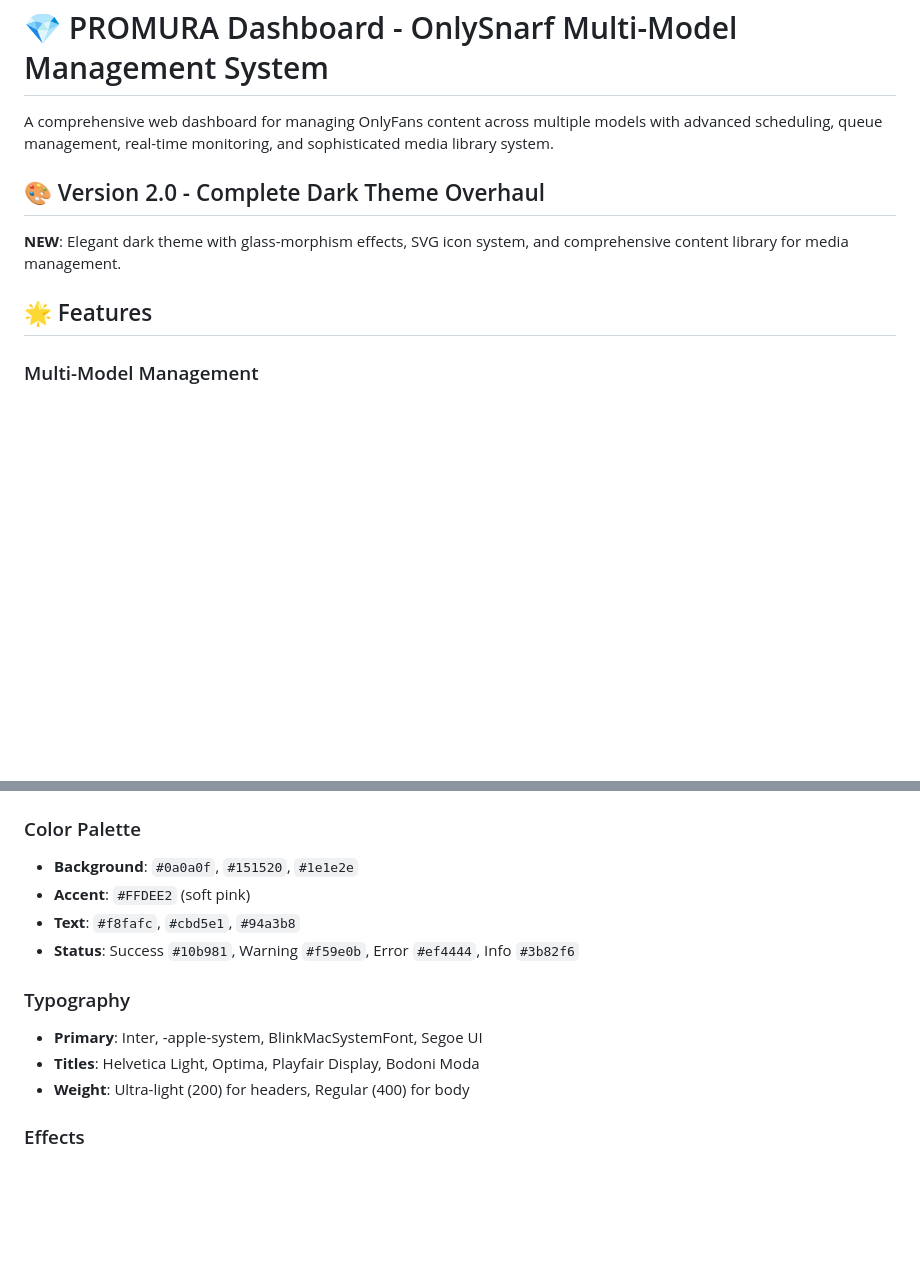
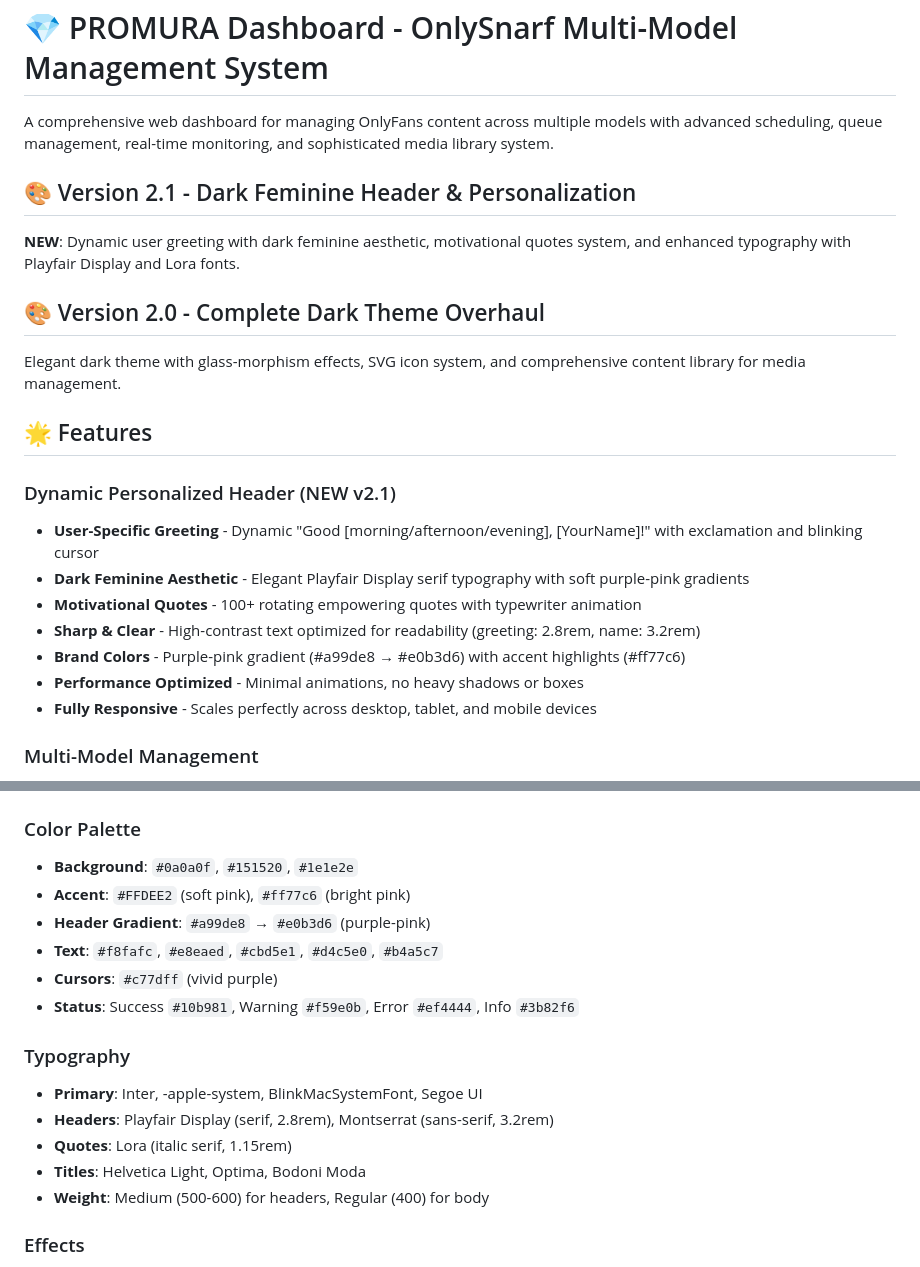
Before and after one commit to Lillyrose-hub/Promura-Agency-, a Markdown page: README.md, 2 parts joined by grey strips. GitHub-like rendering; blank space fills up the shorter version.

Commit message:
docs: Update README for v2.1 - Dark Feminine Header
- Add v2.1 release notes with dynamic personalized greeting feature
- Document new dark feminine aesthetic with Playfair Display & Lora fonts
- Update typography and color palette sections with new brand gradients
- Add motivational quotes system to features list
- Update version to 2.1.0 and last updated date

🤖 Generated with [Claude Code](https://claude.com/claude-code)

Co-Authored-By: Claude <noreply@anthropic.com>

```diff
--- a/README.md
+++ b/README.md
@@ -2,11 +2,24 @@
 
 A comprehensive web dashboard for managing OnlyFans content across multiple models with advanced scheduling, queue management, real-time monitoring, and sophisticated media library system.
 
+## 🎨 Version 2.1 - Dark Feminine Header & Personalization
+
+**NEW**: Dynamic user greeting with dark feminine aesthetic, motivational quotes system, and enhanced typography with Playfair Display and Lora fonts.
+
 ## 🎨 Version 2.0 - Complete Dark Theme Overhaul
 
-**NEW**: Elegant dark theme with glass-morphism effects, SVG icon system, and comprehensive content library for media management.
+Elegant dark theme with glass-morphism effects, SVG icon system, and comprehensive content library for media management.
 
 ## 🌟 Features
+
+### Dynamic Personalized Header (NEW v2.1)
+- **User-Specific Greeting** - Dynamic "Good [morning/afternoon/evening], [YourName]!" with exclamation and blinking cursor
+- **Dark Feminine Aesthetic** - Elegant Playfair Display serif typography with soft purple-pink gradients
+- **Motivational Quotes** - 100+ rotating empowering quotes with typewriter animation
+- **Sharp & Clear** - High-contrast text optimized for readability (greeting: 2.8rem, name: 3.2rem)
+- **Brand Colors** - Purple-pink gradient (#a99de8 → #e0b3d6) with accent highlights (#ff77c6)
+- **Performance Optimized** - Minimal animations, no heavy shadows or boxes
+- **Fully Responsive** - Scales perfectly across desktop, tablet, and mobile devices
 
 ### Multi-Model Management
 - **Searchable Model Selector** - Quick search and selection of target models
@@ -316,14 +337,18 @@ For issues, questions, or suggestions:
 
 ### Color Palette
 - **Background**: `#0a0a0f`, `#151520`, `#1e1e2e`
-- **Accent**: `#FFDEE2` (soft pink)
-- **Text**: `#f8fafc`, `#cbd5e1`, `#94a3b8`
+- **Accent**: `#FFDEE2` (soft pink), `#ff77c6` (bright pink)
+- **Header Gradient**: `#a99de8` → `#e0b3d6` (purple-pink)
+- **Text**: `#f8fafc`, `#e8eaed`, `#cbd5e1`, `#d4c5e0`, `#b4a5c7`
+- **Cursors**: `#c77dff` (vivid purple)
 - **Status**: Success `#10b981`, Warning `#f59e0b`, Error `#ef4444`, Info `#3b82f6`
 
 ### Typography
 - **Primary**: Inter, -apple-system, BlinkMacSystemFont, Segoe UI
-- **Titles**: Helvetica Light, Optima, Playfair Display, Bodoni Moda
-- **Weight**: Ultra-light (200) for headers, Regular (400) for body
+- **Headers**: Playfair Display (serif, 2.8rem), Montserrat (sans-serif, 3.2rem)
+- **Quotes**: Lora (italic serif, 1.15rem)
+- **Titles**: Helvetica Light, Optima, Bodoni Moda
+- **Weight**: Medium (500-600) for headers, Regular (400) for body
 
 ### Effects
 - **Glass-morphism**: `backdrop-filter: blur(10px)`
```
Also changed, not shown: other parts of README.md (+11 -3 lines).
